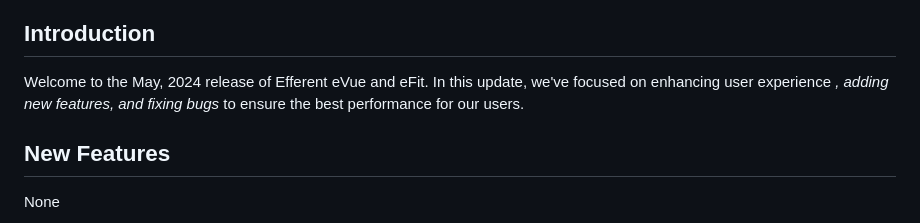
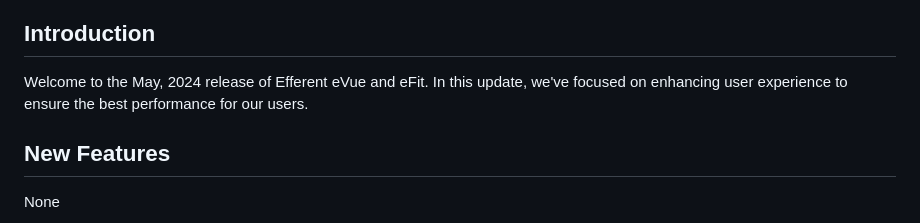
Before and after one commit to Efferent-Health/efferent-health.github.io, a Markdown page: ReleaseNotes/eVue5.20/ReleaseNotes.md, the part around the change. Drawn GitHub-style.

Commit message:
Refinements in eVue5.20

```diff
--- a/ReleaseNotes/eVue5.20/ReleaseNotes.md
+++ b/ReleaseNotes/eVue5.20/ReleaseNotes.md
@@ -18,7 +18,7 @@
 
 ## Introduction
 
-Welcome to the May, 2024 release of Efferent eVue and eFit. In this update, we've focused on enhancing user experience _, adding new features, and fixing bugs_ to ensure the best performance for our users.
+Welcome to the May, 2024 release of Efferent eVue and eFit. In this update, we've focused on enhancing user experience to ensure the best performance for our users.
 
 ## New Features
 
```
